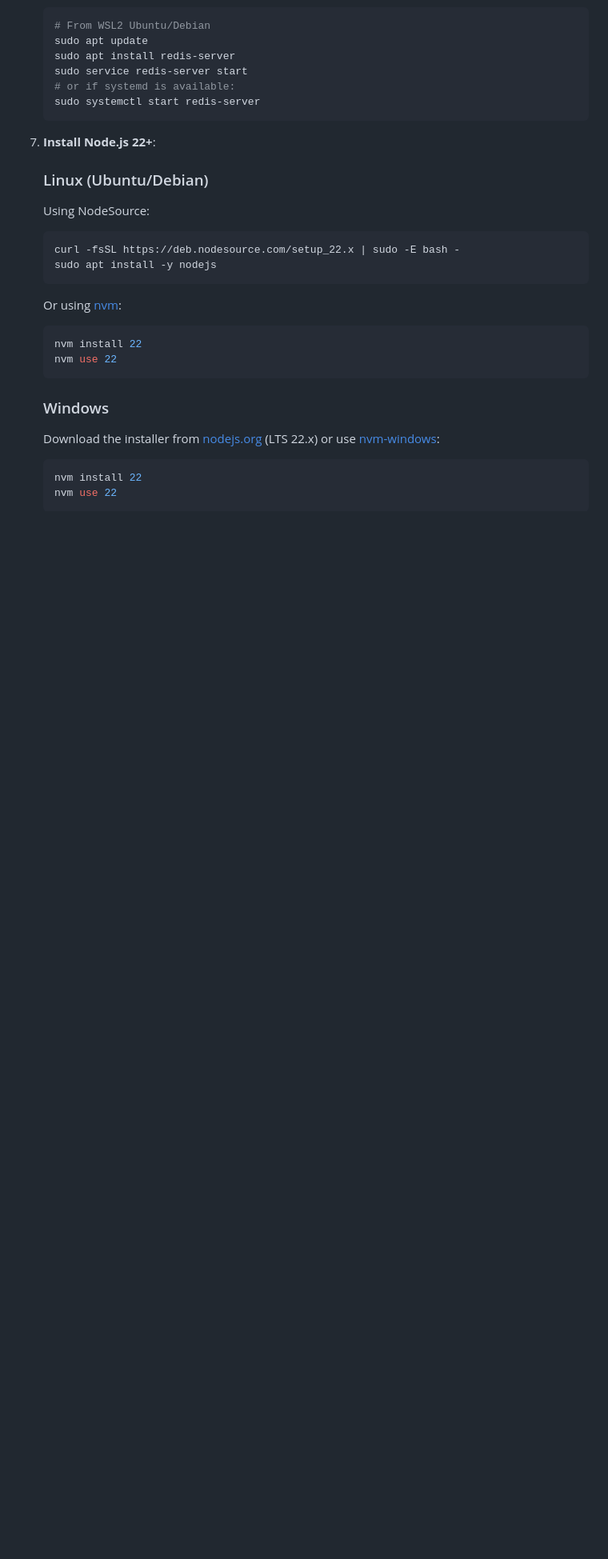
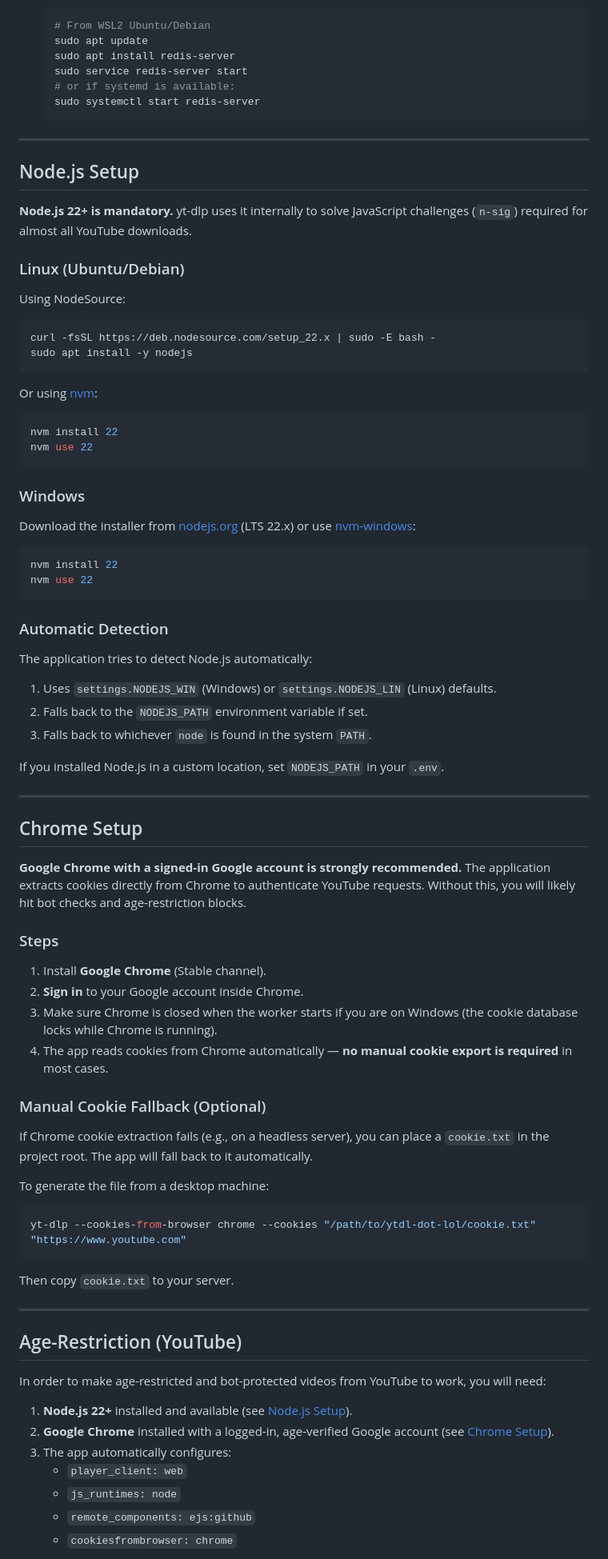
Before and after one commit to zuirx/ytdl-dot-lol, a Markdown page: README.md, the part around one of its changes. Shown at 80% size. GitHub-like rendering; blank space fills up the shorter version.

````diff
--- a/README.md
+++ b/README.md
@@ -67,23 +72,72 @@ You can see it working at: https://ytdl.lol
    sudo systemctl start redis-server
    ```
 
-7. **Install Node.js 22+**:
+---
 
-   ### Linux (Ubuntu/Debian)
-   Using NodeSource:
-   ```bash
-   curl -fsSL https://deb.nodesource.com/setup_22.x | sudo -E bash -
-   sudo apt install -y nodejs
-   ```
-   Or using [nvm](https://github.com/nvm-sh/nvm):
-   ```bash
-   nvm install 22
-   nvm use 22
-   ```
+## Node.js Setup
 
-   ### Windows
-   Download the installer from [nodejs.org](https://nodejs.org/) (LTS 22.x) or use [nvm-windows](https://github.com/coreybutler/nvm-windows):
-   ```powershell
-   nvm install 22
-   nvm use 22
-   ```
+**Node.js 22+ is mandatory.** yt-dlp uses it internally to solve JavaScript challenges (`n-sig`) required for almost all YouTube downloads.
+
+### Linux (Ubuntu/Debian)
+Using NodeSource:
+```bash
+curl -fsSL https://deb.nodesource.com/setup_22.x | sudo -E bash -
+sudo apt install -y nodejs
+```
+Or using [nvm](https://github.com/nvm-sh/nvm):
+```bash
+nvm install 22
+nvm use 22
+```
+
+### Windows
+Download the installer from [nodejs.org](https://nodejs.org/) (LTS 22.x) or use [nvm-windows](https://github.com/coreybutler/nvm-windows):
+```powershell
+nvm install 22
+nvm use 22
+```
+
+### Automatic Detection
+The application tries to detect Node.js automatically:
+1. Uses `settings.NODEJS_WIN` (Windows) or `settings.NODEJS_LIN` (Linux) defaults.
+2. Falls back to the `NODEJS_PATH` environment variable if set.
+3. Falls back to whichever `node` is found in the system `PATH`.
+
+If you installed Node.js in a custom location, set `NODEJS_PATH` in your `.env`.
+
+---
+
+## Chrome Setup
+
+**Google Chrome with a signed-in Google account is strongly recommended.** The application extracts cookies directly from Chrome to authenticate YouTube requests. Without this, you will likely hit bot checks and age-restriction blocks.
+
+### Steps
+1. Install **Google Chrome** (Stable channel).
+2. **Sign in** to your Google account inside Chrome.
+3. Make sure Chrome is closed when the worker starts if you are on Windows (the cookie database locks while Chrome is running).
+4. The app reads cookies from Chrome automatically — **no manual cookie export is required** in most cases.
+
+### Manual Cookie Fallback (Optional)
+If Chrome cookie extraction fails (e.g., on a headless server), you can place a `cookie.txt` in the project root. The app will fall back to it automatically.
+
+To generate the file from a desktop machine:
+```bash
+yt-dlp --cookies-from-browser chrome --cookies "/path/to/ytdl-dot-lol/cookie.txt" "https://www.youtube.com"
+```
+
+Then copy `cookie.txt` to your server.
+
+---
+
+## Age-Restriction (YouTube)
+
+In order to make age-restricted and bot-protected videos from YouTube to work, you will need:
+
+1. **Node.js 22+** installed and available (see [Node.js Setup](#nodejs-setup)).
+2. **Google Chrome** installed with a logged-in, age-verified Google account (see [Chrome Setup](#chrome-setup)).
+3. The app automatically configures:
+   - `player_client: web`
+   - `js_runtimes: node`
+   - `remote_components: ejs:github`
+   - `cookiesfrombrowser: chrome`
+
````
Also changed, not shown: other parts of README.md (+16 -21 lines).
